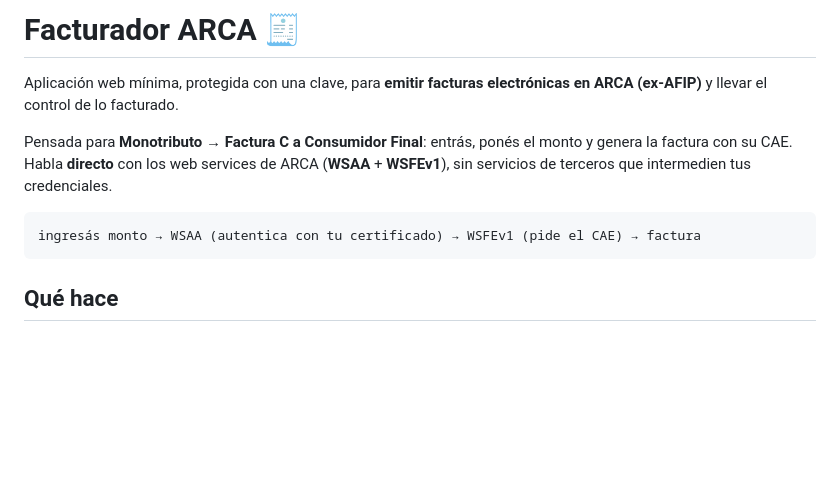
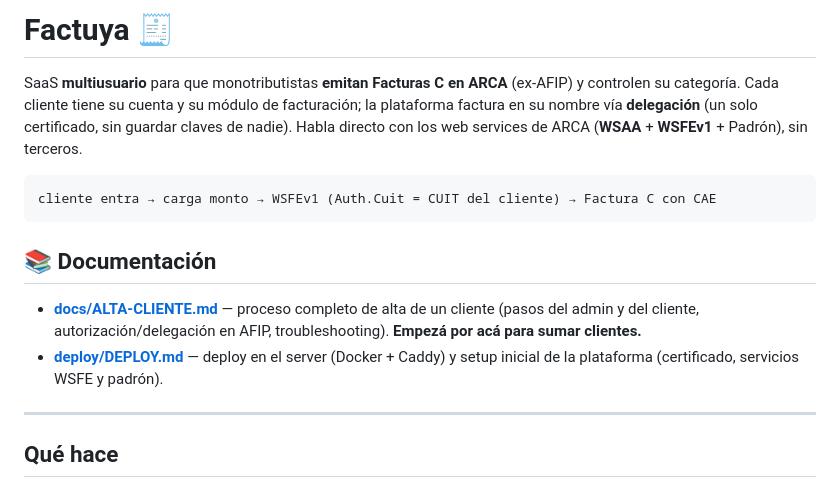
Before and after one commit to sergioseva/facturador-arca, a Markdown page: README.md, the part around the change. Rendered like a GitHub page; blank space fills up the shorter version.

````diff
--- a/README.md
+++ b/README.md
@@ -1,16 +1,24 @@
-# Facturador ARCA 🧾
+# Factuya 🧾
 
-Aplicación web mínima, protegida con una clave, para **emitir facturas
-electrónicas en ARCA (ex-AFIP)** y llevar el control de lo facturado.
-
-Pensada para **Monotributo → Factura C a Consumidor Final**: entrás, ponés el
-monto y genera la factura con su CAE. Habla **directo** con los web services de
-ARCA (**WSAA** + **WSFEv1**), sin servicios de terceros que intermedien tus
-credenciales.
+SaaS **multiusuario** para que monotributistas **emitan Facturas C en ARCA**
+(ex-AFIP) y controlen su categoría. Cada cliente tiene su cuenta y su módulo de
+facturación; la plataforma factura en su nombre vía **delegación** (un solo
+certificado, sin guardar claves de nadie). Habla directo con los web services de
+ARCA (**WSAA** + **WSFEv1** + Padrón), sin terceros.
 
 ```
-ingresás monto → WSAA (autentica con tu certificado) → WSFEv1 (pide el CAE) → factura
+cliente entra → carga monto → WSFEv1 (Auth.Cuit = CUIT del cliente) → Factura C con CAE
 ```
+
+## 📚 Documentación
+
+- **[docs/ALTA-CLIENTE.md](docs/ALTA-CLIENTE.md)** — proceso completo de alta de un
+  cliente (pasos del admin y del cliente, autorización/delegación en AFIP,
+  troubleshooting). **Empezá por acá para sumar clientes.**
+- **[deploy/DEPLOY.md](deploy/DEPLOY.md)** — deploy en el server (Docker + Caddy) y
+  setup inicial de la plataforma (certificado, servicios WSFE y padrón).
+
+---
 
 ## Qué hace
 
````
Also changed, not shown: docs/ALTA-CLIENTE.md (added, +117 -0 lines).
